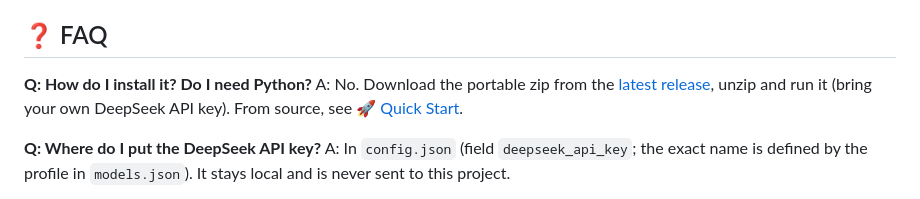
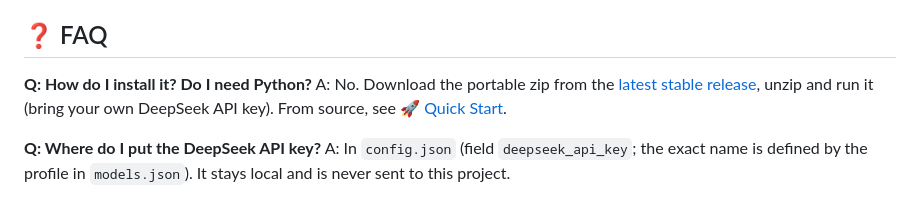
Before and after one commit to sjmsltx/deepseek-desktop-pet, a Markdown page: README.en.md, the part around the change. Drawn GitHub-style.

```diff
--- a/README.en.md
+++ b/README.en.md
@@ -176,7 +176,7 @@ python -m PyInstaller --noconfirm --clean --onedir --windowed --name DeepSeekPet
 ## ❓ FAQ
 
 **Q: How do I install it? Do I need Python?**
-A: No. Download the portable zip from the [latest release](https://github.com/sjmsltx/deepseek-desktop-pet/releases/latest), unzip and run it (bring your own DeepSeek API key). From source, see [🚀 Quick Start](#-quick-start).
+A: No. Download the portable zip from the [latest stable release](https://github.com/sjmsltx/deepseek-desktop-pet/releases/latest), unzip and run it (bring your own DeepSeek API key). From source, see [🚀 Quick Start](#-quick-start).
 
 **Q: Where do I put the DeepSeek API key?**
 A: In `config.json` (field `deepseek_api_key`; the exact name is defined by the profile in `models.json`). It stays local and is never sent to this project.
```
Also changed, not shown: README.md (+6 -4 lines).
